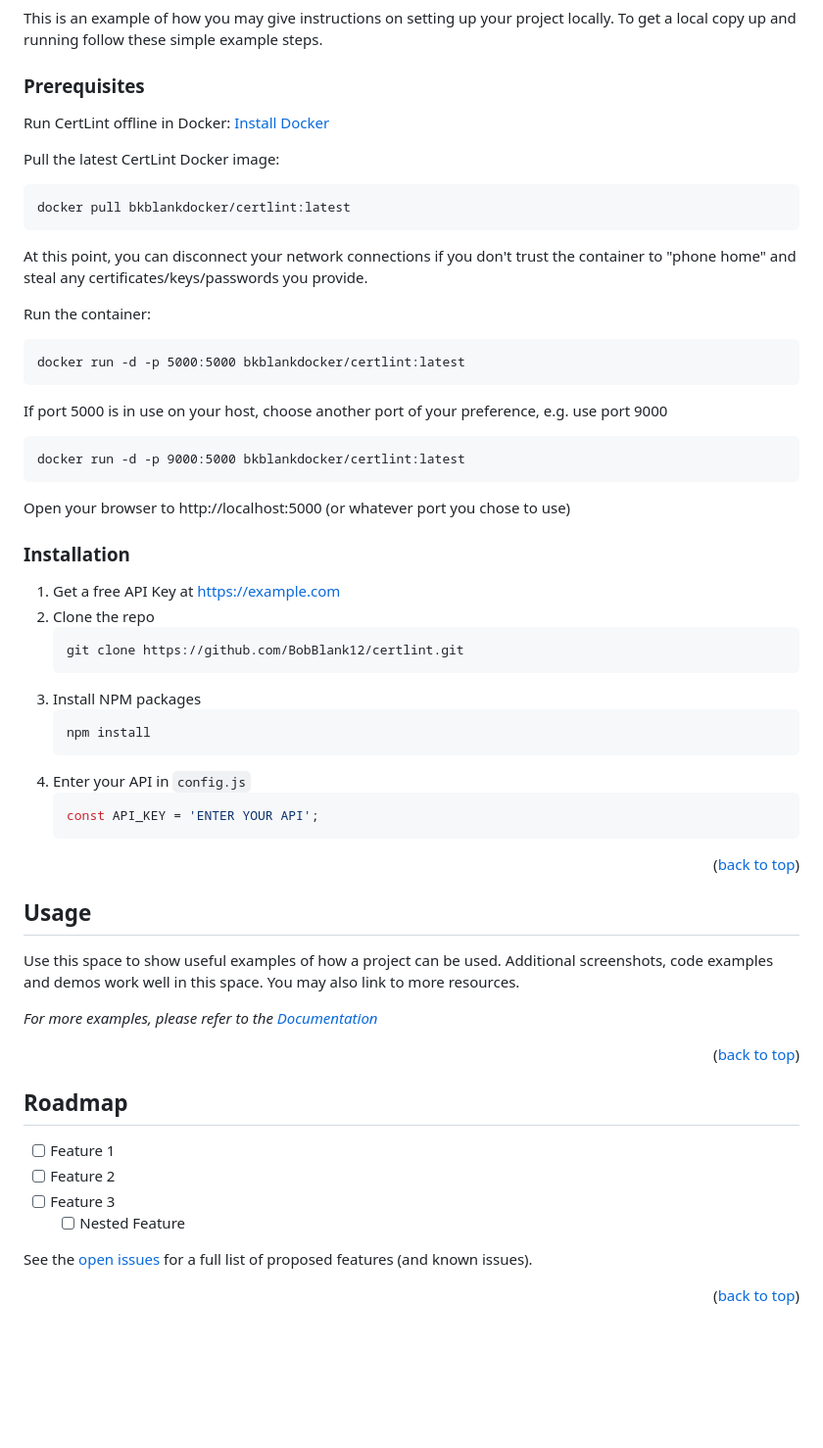
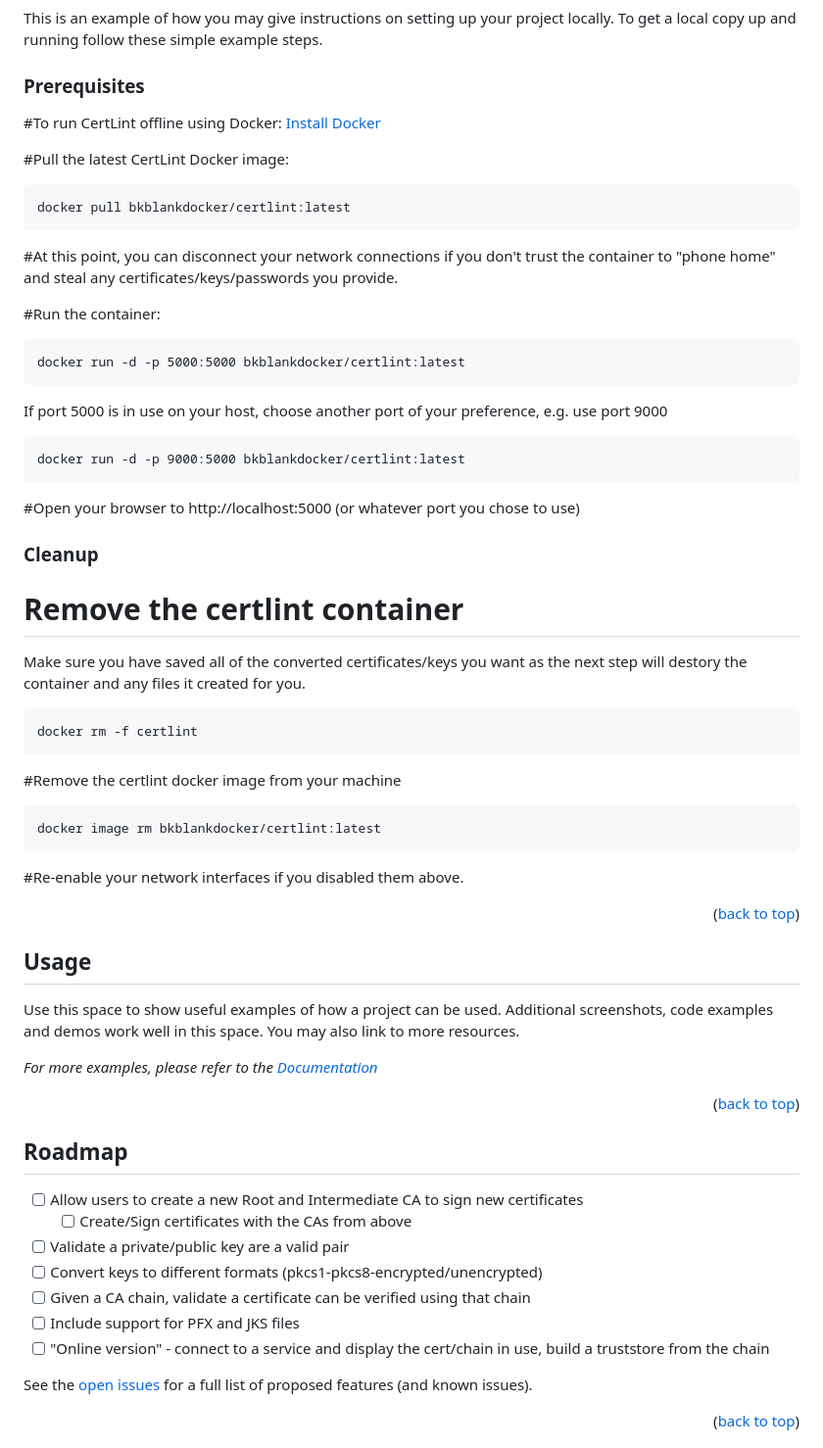
Before and after one commit to BobBlank12/certlint, a Markdown page: README.md, the part around the change. Shown at 98% size. Rendered like a GitHub page; blank space fills up the shorter version.

````diff
--- a/README.md
+++ b/README.md
@@ -82,17 +82,16 @@ To get a local copy up and running follow these simple example steps.
 
 ### Prerequisites
 
-Run CertLint offline in Docker:
+#To run CertLint offline using Docker:
 [Install Docker](https://docs.docker.com/get-docker/)
 
-Pull the latest CertLint Docker image:
+#Pull the latest CertLint Docker image:
 ```
 docker pull bkblankdocker/certlint:latest
 ```
+#At this point, you can disconnect your network connections if you don't trust the container to "phone home" and steal any certificates/keys/passwords you provide.
 
-At this point, you can disconnect your network connections if you don't trust the container to "phone home" and steal any certificates/keys/passwords you provide.
-
-Run the container:
+#Run the container:
 ```
 docker run -d -p 5000:5000 bkblankdocker/certlint:latest
 ```
@@ -102,24 +101,22 @@ If port 5000 is in use on your host, choose another port of your preference, e.g
 docker run -d -p 9000:5000 bkblankdocker/certlint:latest
 ```
 
-Open your browser to http://localhost:5000 (or whatever port you chose to use)
+#Open your browser to http://localhost:5000 (or whatever port you chose to use)
 
 
-### Installation
+### Cleanup
 
-1. Get a free API Key at [https://example.com](https://example.com)
-2. Clone the repo
-   ```sh
-   git clone https://github.com/BobBlank12/certlint.git
-   ```
-3. Install NPM packages
-   ```sh
-   npm install
-   ```
-4. Enter your API in `config.js`
-   ```js
-   const API_KEY = 'ENTER YOUR API';
-   ```
+# Remove the certlint container
+Make sure you have saved all of the converted certificates/keys you want as the next step will destory the container and any files it created for you.
+```
+docker rm -f certlint
+```
+#Remove the certlint docker image from your machine
+```
+docker image rm bkblankdocker/certlint:latest
+```
+
+#Re-enable your network interfaces if you disabled them above.
 
 <p align="right">(<a href="#readme-top">back to top</a>)</p>
 
@@ -135,10 +132,13 @@ _For more examples, please refer to the [Documentation](https://example.com)_
 <!-- ROADMAP -->
 ## Roadmap
 
-- [ ] Feature 1
-- [ ] Feature 2
-- [ ] Feature 3
-    - [ ] Nested Feature
+- [ ] Allow users to create a new Root and Intermediate CA to sign new certificates
+    - [ ] Create/Sign certificates with the CAs from above
+- [ ] Validate a private/public key are a valid pair
+- [ ] Convert keys to different formats (pkcs1-pkcs8-encrypted/unencrypted)
+- [ ] Given a CA chain, validate a certificate can be verified using that chain
+- [ ] Include support for PFX and JKS files
+- [ ] "Online version" - connect to a service and display the cert/chain in use, build a truststore from the chain
 
 See the [open issues](https://github.com/BobBlank12/certlint/issues) for a full list of proposed features (and known issues).
 <p align="right">(<a href="#readme-top">back to top</a>)</p>
````
